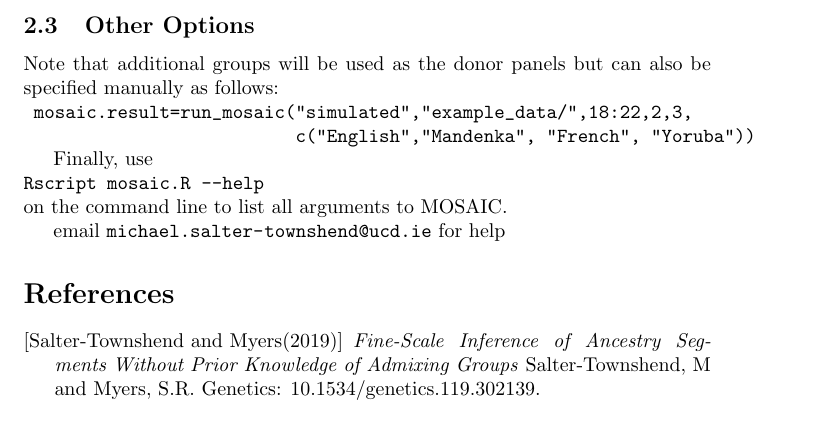
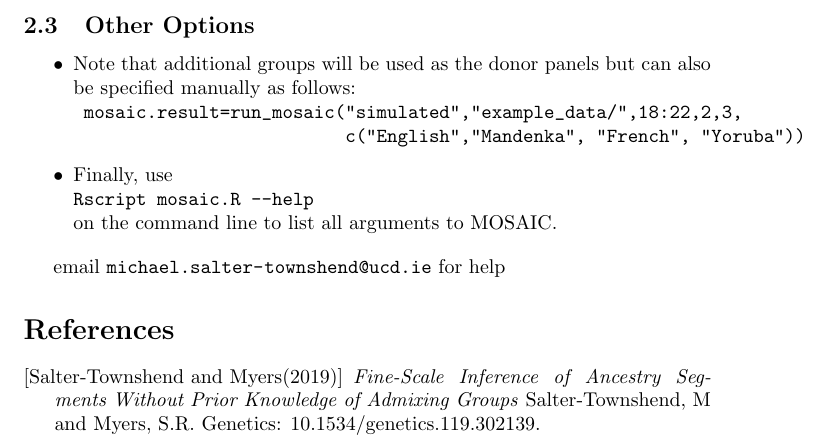
Before and after one commit to mststats/MOSAIC, a LaTeX problem sheet (detailed_examples.tex): part of page 5 of 5, cut so that both start at the same text. Compiled offline with pdfLaTeX.

Commit message:
edits to detailed_examples.tex and changed Mu default plot to no gradient

```diff
--- a/detailed_examples.tex
+++ b/detailed_examples.tex
@@ -167,13 +167,21 @@ Estimated and actual accuracy of local ancestry is calculated using \verb+dip_ex
 \verb+dip_fr2(localanc,g.true_anc)+ respectively, calculated across all target individuals and all chromosomes analysed.
 
 \subsection{Other Options}
-Note that additional groups will be used as the donor panels but can also be specified manually as follows:\\
+\begin{itemize}
+  \item Note that additional groups will be used as the donor panels but can also be specified manually as follows:\\
 \verb+ mosaic.result=run_mosaic("simulated","example_data/",18:22,2,3,+\\
 \verb+                          c("English","Mandenka", "French", "Yoruba"))+
 
-Finally, use \\
+%\item Run \\
+%  \verb+ord.Mu<-plot_Mu(Mu,alpha,NL,showgradient=TRUE)+\\
+%    to create a version of the copying matrix $\bm\mu$ plot that uses bar colour densities rather than bar lengths
+%    to represent copying proportions\\
+%    \includegraphics[width=0.6\textwidth]{MOSAIC_PLOTS/simulated_2way_6_18-22_148_60_Mu_grad}\\
+
+\item Finally, use \\
 \verb+Rscript mosaic.R --help+\\
 on the command line to list all arguments to MOSAIC.
+\end{itemize}
 
 % FLAG extraction of localanc and mean
 
```
Also changed, not shown: README.txt, detailed_examples.tex (10 more changed lines), 3 other files.
